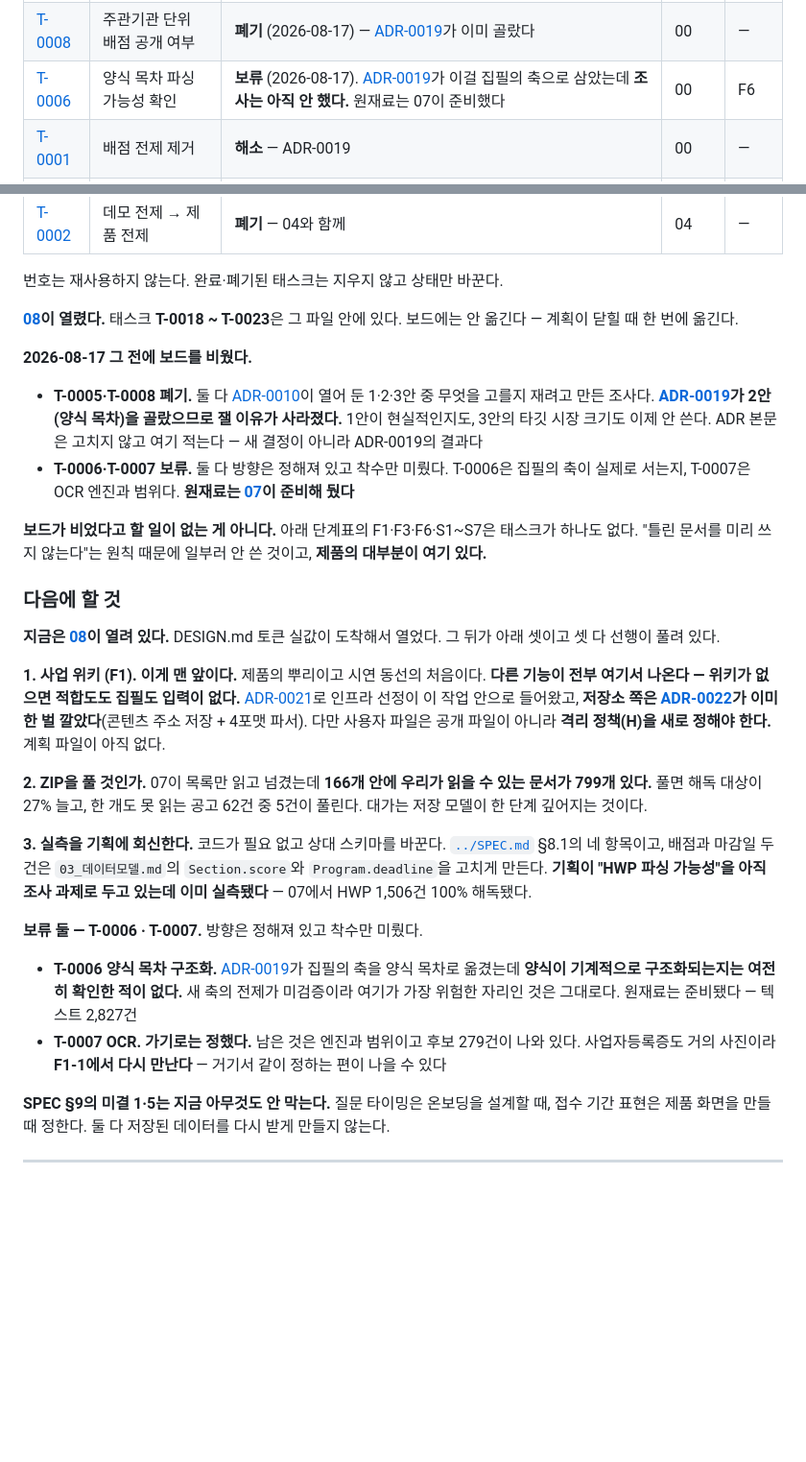
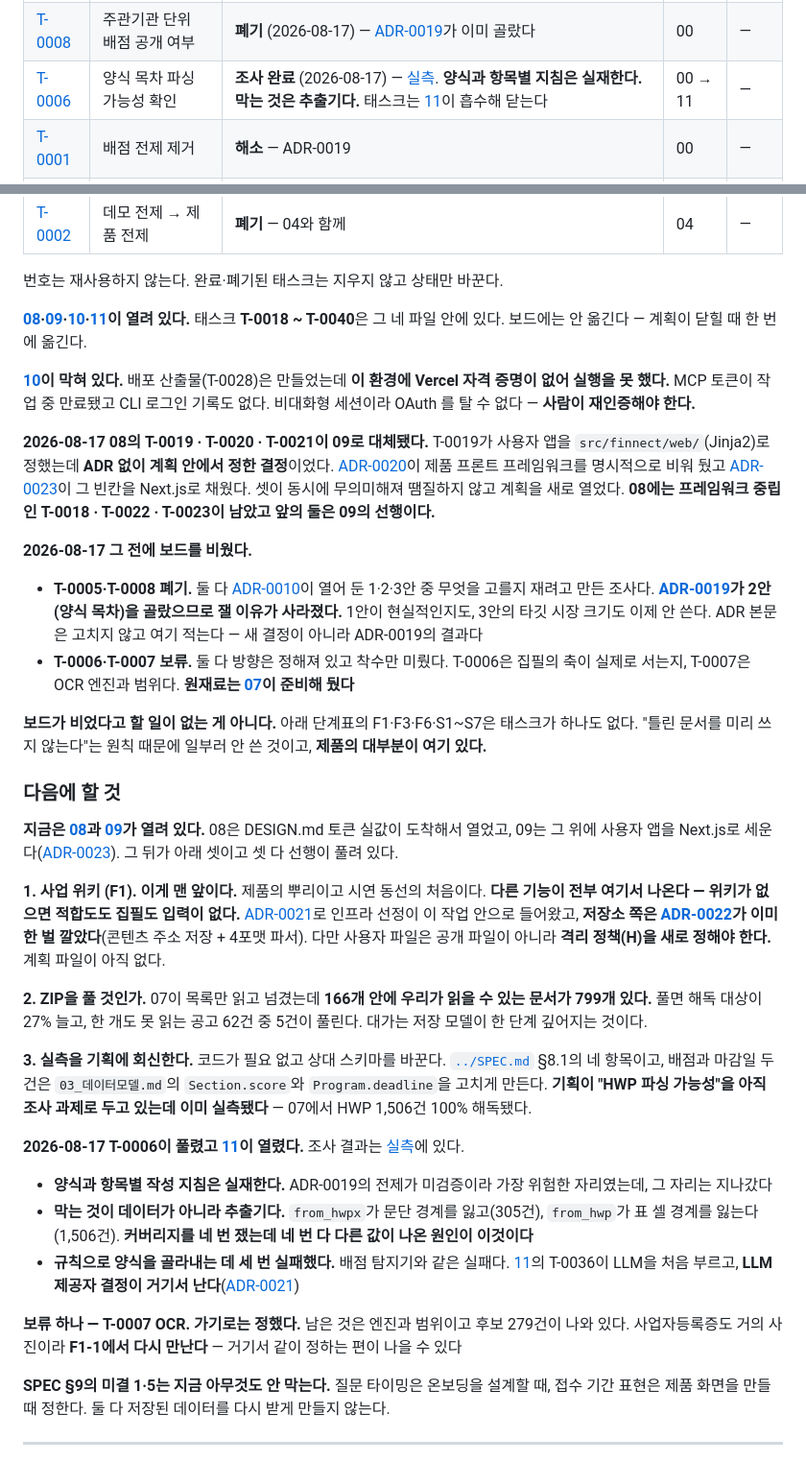
Before and after one commit to YASICJUNWOO/finnect-new, a Markdown page: docs/plan/README.md, 2 parts joined by grey strips. Shown at 96% size. Rendered like a GitHub page; blank space fills up the shorter version.

```diff
--- a/docs/plan/README.md
+++ b/docs/plan/README.md
@@ -95,7 +98,7 @@ v2 기준으로 다시 잡았다. **계획 파일은 그 단계에 들어갈 때
 | [T-0016](07-첨부-내려받기와-해독.md#t-0016-내려받기) | 내려받기 | **완료** | 07 | — |
 | [T-0017](07-첨부-내려받기와-해독.md#t-0017-해독-현황-화면) | 해독 현황 화면 | **완료** — `/attachments` | 07 | — |
 | [T-0008](00-미결-해소.md#t-0008-주관기관-단위-배점-공개-여부) | 주관기관 단위 배점 공개 여부 | **폐기** (2026-08-17) — [ADR-0019](../adr/0019-집필의-축을-양식으로.md)가 이미 골랐다 | 00 | — |
-| [T-0006](00-미결-해소.md#t-0006-양식-목차-파싱-가능성-확인) | 양식 목차 파싱 가능성 확인 | **보류** (2026-08-17). [ADR-0019](../adr/0019-집필의-축을-양식으로.md)가 이걸 집필의 축으로 삼았는데 **조사는 아직 안 했다.** 원재료는 07이 준비했다 | 00 | F6 |
+| [T-0006](00-미결-해소.md#t-0006-양식-목차-파싱-가능성-확인) | 양식 목차 파싱 가능성 확인 | **조사 완료** (2026-08-17) — [실측](../adr/evidence/2026-08-17-양식-항목-추출-실측.md). **양식과 항목별 지침은 실재한다. 막는 것은 추출기다.** 태스크는 [11](11-작성-항목-추출과-표시.md)이 흡수해 닫는다 | 00 → 11 | — |
 | [T-0001](00-미결-해소.md#t-0001-배점-전제-제거) | 배점 전제 제거 | **해소** — ADR-0019 | 00 | — |
 | [T-0003](01-기반.md#t-0003-스택-확정) | 스택 확정 | **완료** — [ADR-0020](../adr/0020-스택-확정.md) | 01 | — |
 | [T-0004](07-첨부-내려받기와-해독.md#t-0004-지원-포맷-목록-정의) | 지원 포맷 목록 정의 | **완료** — 07로 옮겨 실행했다 | 02 → 07 | — |
@@ -105,7 +108,11 @@ v2 기준으로 다시 잡았다. **계획 파일은 그 단계에 들어갈 때
 
 번호는 재사용하지 않는다. 완료·폐기된 태스크는 지우지 않고 상태만 바꾼다.
 
-**[08](08-사용자-화면-공고-조회.md)이 열렸다.** 태스크 **T-0018 ~ T-0023**은 그 파일 안에 있다. 보드에는 안 옮긴다 — 계획이 닫힐 때 한 번에 옮긴다.
+**[08](08-사용자-화면-공고-조회.md)·[09](09-사용자-앱-분리.md)·[10](10-읽기-경로-배포.md)·[11](11-작성-항목-추출과-표시.md)이 열려 있다.** 태스크 **T-0018 ~ T-0040**은 그 네 파일 안에 있다. 보드에는 안 옮긴다 — 계획이 닫힐 때 한 번에 옮긴다.
+
+**[10](10-읽기-경로-배포.md)이 막혀 있다.** 배포 산출물(T-0028)은 만들었는데 **이 환경에 Vercel 자격 증명이 없어 실행을 못 했다.** MCP 토큰이 작업 중 만료됐고 CLI 로그인 기록도 없다. 비대화형 세션이라 OAuth 를 탈 수 없다 — **사람이 재인증해야 한다.**
+
+**2026-08-17 08의 T-0019 · T-0020 · T-0021이 09로 대체됐다.** T-0019가 사용자 앱을 `src/finnect/web/`(Jinja2)로 정했는데 **ADR 없이 계획 안에서 정한 결정**이었다. [ADR-0020](../adr/0020-스택-확정.md)이 제품 프론트 프레임워크를 명시적으로 비워 뒀고 [ADR-0023](../adr/0023-제품-프론트를-nextjs로-분리한다.md)이 그 빈칸을 Next.js로 채웠다. 셋이 동시에 무의미해져 땜질하지 않고 계획을 새로 열었다. **08에는 프레임워크 중립인 T-0018 · T-0022 · T-0023이 남았고 앞의 둘은 09의 선행이다.**
 
 **2026-08-17 그 전에 보드를 비웠다.**
 
@@ -116,7 +123,7 @@ v2 기준으로 다시 잡았다. **계획 파일은 그 단계에 들어갈 때
 
 ### 다음에 할 것
 
-**지금은 [08](08-사용자-화면-공고-조회.md)이 열려 있다.** DESIGN.md 토큰 실값이 도착해서 열었다. 그 뒤가 아래 셋이고 셋 다 선행이 풀려 있다.
+**지금은 [08](08-사용자-화면-공고-조회.md)과 [09](09-사용자-앱-분리.md)가 열려 있다.** 08은 DESIGN.md 토큰 실값이 도착해서 열었고, 09는 그 위에 사용자 앱을 Next.js로 세운다([ADR-0023](../adr/0023-제품-프론트를-nextjs로-분리한다.md)). 그 뒤가 아래 셋이고 셋 다 선행이 풀려 있다.
 
 **1. 사업 위키 (F1). 이게 맨 앞이다.** 제품의 뿌리이고 시연 동선의 처음이다. **다른 기능이 전부 여기서 나온다 — 위키가 없으면 적합도도 집필도 입력이 없다.** [ADR-0021](../adr/0021-인프라-선정을-미룬다.md)로 인프라 선정이 이 작업 안으로 들어왔고, **저장소 쪽은 [ADR-0022](../adr/0022-첨부-원본을-콘텐츠-주소로-로컬에-둔다.md)가 이미 한 벌 깔았다**(콘텐츠 주소 저장 + 4포맷 파서). 다만 사용자 파일은 공개 파일이 아니라 **격리 정책(H)을 새로 정해야 한다.** 계획 파일이 아직 없다.
 
@@ -124,10 +131,13 @@ v2 기준으로 다시 잡았다. **계획 파일은 그 단계에 들어갈 때
 
 **3. 실측을 기획에 회신한다.** 코드가 필요 없고 상대 스키마를 바꾼다. [`../SPEC.md`](../SPEC.md) §8.1의 네 항목이고, 배점과 마감일 두 건은 `03_데이터모델.md`의 `Section.score`와 `Program.deadline`을 고치게 만든다. **기획이 "HWP 파싱 가능성"을 아직 조사 과제로 두고 있는데 이미 실측됐다** — 07에서 HWP 1,506건 100% 해독됐다.
 
-**보류 둘 — T-0006 · T-0007.** 방향은 정해져 있고 착수만 미뤘다.
+**2026-08-17 T-0006이 풀렸고 [11](11-작성-항목-추출과-표시.md)이 열렸다.** 조사 결과는 [실측](../adr/evidence/2026-08-17-양식-항목-추출-실측.md)에 있다.
 
-- **T-0006 양식 목차 구조화.** [ADR-0019](../adr/0019-집필의-축을-양식으로.md)가 집필의 축을 양식 목차로 옮겼는데 **양식이 기계적으로 구조화되는지는 여전히 확인한 적이 없다.** 새 축의 전제가 미검증이라 여기가 가장 위험한 자리인 것은 그대로다. 원재료는 준비됐다 — 텍스트 2,827건
-- **T-0007 OCR.** **가기로는 정했다.** 남은 것은 엔진과 범위이고 후보 279건이 나와 있다. 사업자등록증도 거의 사진이라 **F1-1에서 다시 만난다** — 거기서 같이 정하는 편이 나을 수 있다
+- **양식과 항목별 작성 지침은 실재한다.** ADR-0019의 전제가 미검증이라 가장 위험한 자리였는데, 그 자리는 지나갔다
+- **막는 것이 데이터가 아니라 추출기다.** `from_hwpx`가 문단 경계를 잃고(305건), `from_hwp`가 표 셀 경계를 잃는다(1,506건). **커버리지를 네 번 쟀는데 네 번 다 다른 값이 나온 원인이 이것이다**
+- **규칙으로 양식을 골라내는 데 세 번 실패했다.** 배점 탐지기와 같은 실패다. [11](11-작성-항목-추출과-표시.md)의 T-0036이 LLM을 처음 부르고, **LLM 제공자 결정이 거기서 난다**([ADR-0021](../adr/0021-인프라-선정을-미룬다.md))
+
+**보류 하나 — T-0007 OCR.** **가기로는 정했다.** 남은 것은 엔진과 범위이고 후보 279건이 나와 있다. 사업자등록증도 거의 사진이라 **F1-1에서 다시 만난다** — 거기서 같이 정하는 편이 나을 수 있다
 
 **SPEC §9의 미결 1·5는 지금 아무것도 안 막는다.** 질문 타이밍은 온보딩을 설계할 때, 접수 기간 표현은 제품 화면을 만들 때 정한다. 둘 다 저장된 데이터를 다시 받게 만들지 않는다.
 
```
Also changed, not shown: other parts of docs/plan/README.md (+5 -2 lines), docs/plan/11-작성-항목-추출과-표시.md (added, +230 -0 lines), 1 other file.
